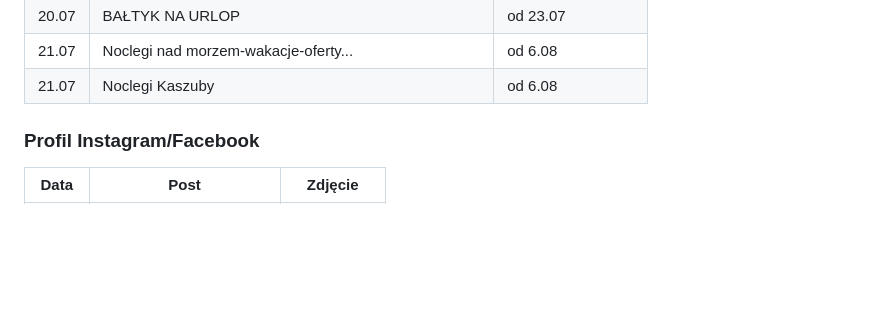
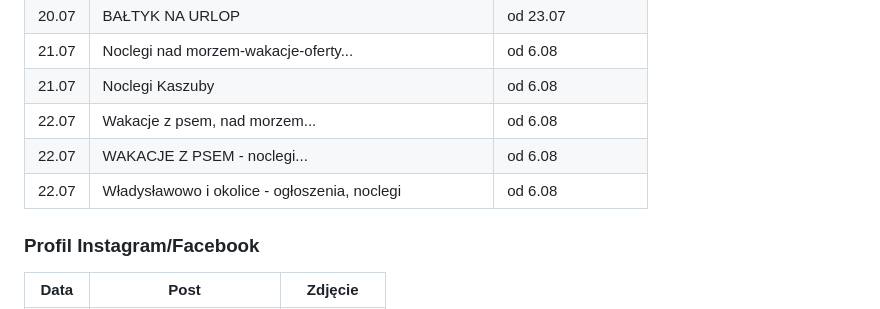
Before and after one commit to bladyzamosc/plans, a Markdown page: promocja-baltycki/plan-postow.md, the part around the change. Rendered like a GitHub page; blank space fills up the shorter version.

Commit message:
Dodano posty z 22.07 - wakacje z psem x2, władysławowo (od 6.08)

```diff
--- a/promocja-baltycki/plan-postow.md
+++ b/promocja-baltycki/plan-postow.md
@@ -273,6 +273,9 @@ Jedno z najpiękniejszych miejsc na naszej plaży.
 | 20.07 | BAŁTYK NA URLOP | od 23.07 |
 | 21.07 | Noclegi nad morzem-wakacje-oferty... | od 6.08 |
 | 21.07 | Noclegi Kaszuby | od 6.08 |
+| 22.07 | Wakacje z psem, nad morzem... | od 6.08 |
+| 22.07 | WAKACJE Z PSEM - noclegi... | od 6.08 |
+| 22.07 | Władysławowo i okolice - ogłoszenia, noclegi | od 6.08 |
 
 ### Profil Instagram/Facebook
 
```
